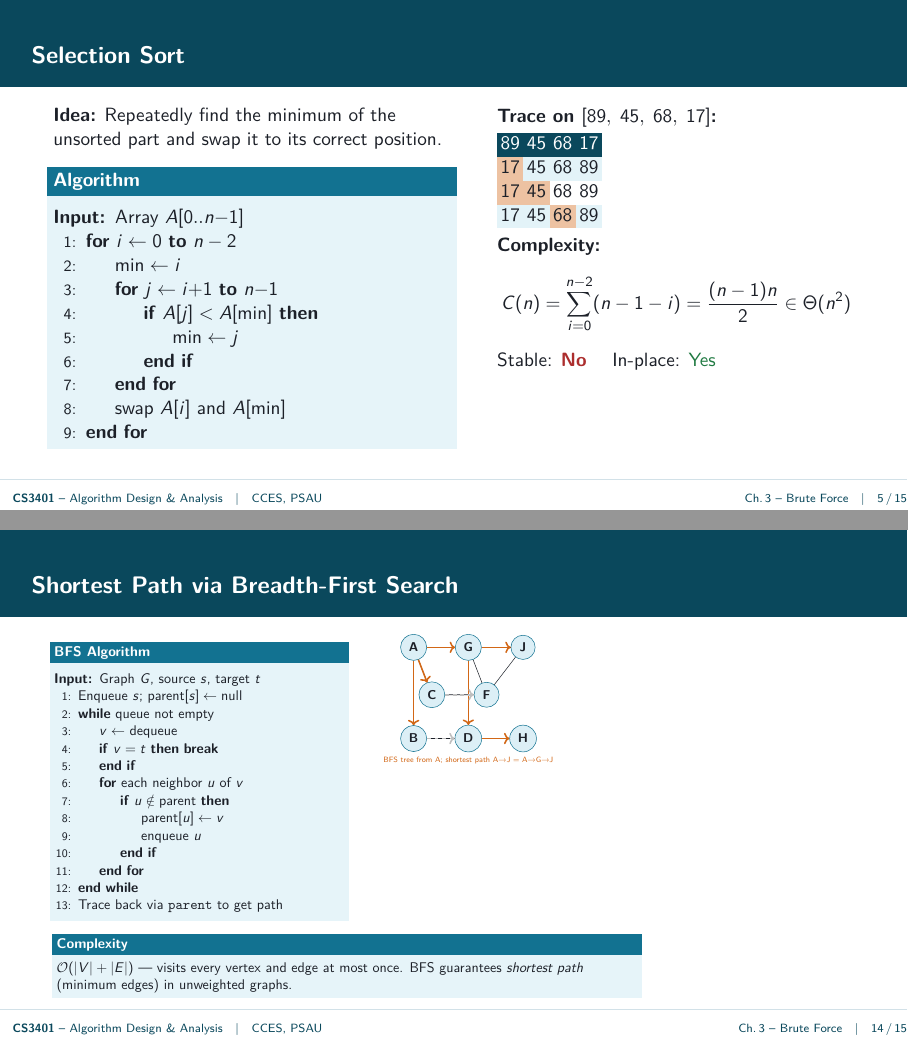
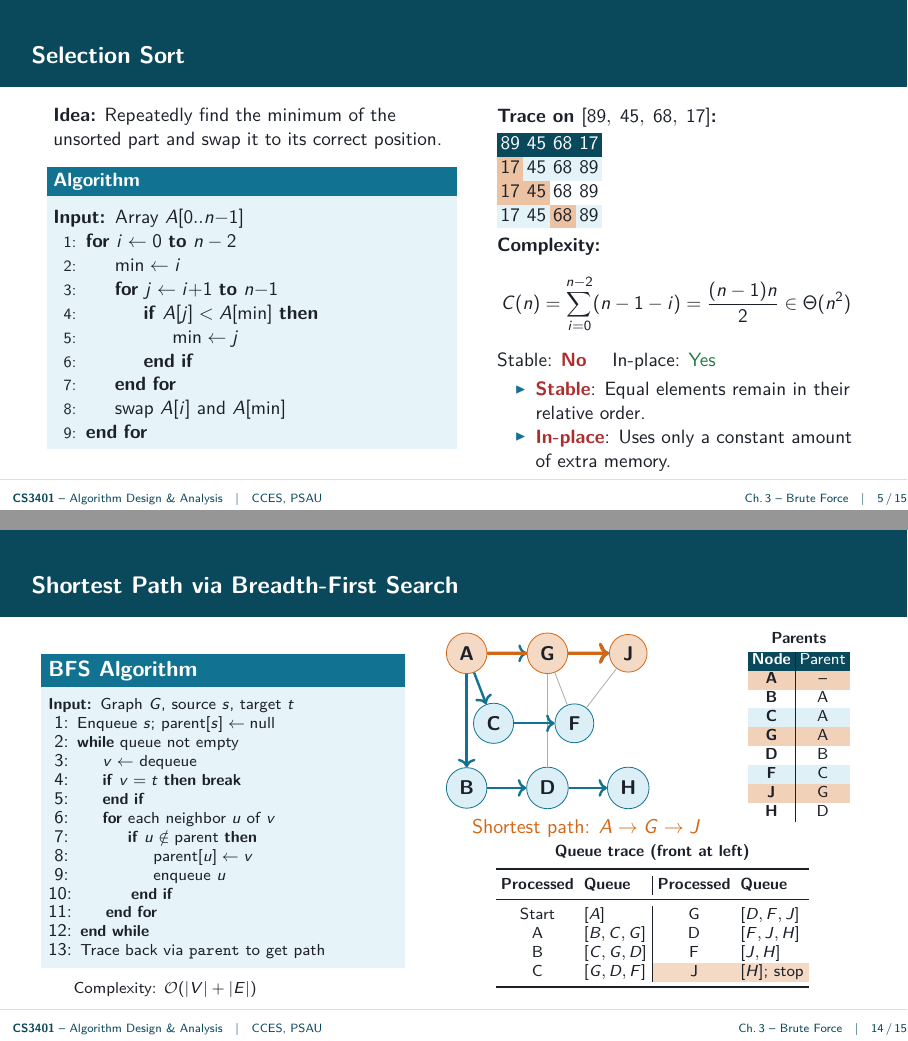
Before and after one commit to chebil/cs3401, LaTeX slides (ch03_brute_force.tex): pages 7 and 20 of 21, joined at a grey line. Compiled offline with pdfLaTeX.

Commit message:
chapter 3

```diff
--- a/ch03_brute_force.tex
+++ b/ch03_brute_force.tex
@@ -127,6 +128,10 @@
         C(n)=\sum_{i=0}^{n-2}(n-1-i)=\frac{(n-1)n}{2}\in\Theta(n^2)
       \]
       Stable: \important{No} \quad In-place: \textcolor{SuccessGreen}{Yes}
+      \begin{itemize}
+        \item \important{Stable}: Equal elements remain in their relative order.
+        \item \important{In-place}: Uses only a constant amount of extra memory.
+      \end{itemize}
   \end{columns}
 \end{frame}
 
@@ -491,10 +496,11 @@
 \section{BFS — Exhaustive Graph Search}
 % ============================================================
 
-\begin{frame}[shrink=12]{Shortest Path via Breadth-First Search}
+\begin{frame}{Shortest Path via Breadth-First Search}
   \begin{columns}[T]
-    \column{0.50\textwidth}
+    \column{0.44\textwidth}
       \begin{block}{BFS Algorithm}
+        \scriptsize
         \begin{algorithmic}[1]
           \Require Graph $G$, source $s$, target $t$
           \State Enqueue $s$; $\text{parent}[s] \gets \text{null}$
@@ -511,38 +517,67 @@
           \State Trace back via \texttt{parent} to get path
         \end{algorithmic}
       \end{block}
-    \column{0.45\textwidth}
+    \column{0.52\textwidth}
+      \begin{columns}[T,onlytextwidth]
+        \column{0.68\textwidth}
           \begin{tikzpicture}[
+            scale=0.95,
             nd/.style={circle,draw=PrimaryMid,fill=PrimaryLight!50,
-                   font=\bfseries\small,minimum size=0.65cm},
-        vis/.style={circle,draw=AccentOrange,fill=AccentOrange!20,
-                    font=\bfseries\small,minimum size=0.65cm},
-        arr/.style={-{Stealth},PrimaryMid,thick}
+                       font=\bfseries\small,minimum size=0.62cm},
+            path/.style={circle,draw=AccentOrange,fill=AccentOrange!25,
+                         font=\bfseries\small,minimum size=0.62cm}
           ]
-        \node[nd] (A) at (0,2.5) {A};
-        \node[nd] (G) at (1.5,2.5) {G};
-        \node[nd] (J) at (3.0,2.5) {J};
+            \node[path] (A) at (0,2.5) {A};
+            \node[path] (G) at (1.5,2.5) {G};
+            \node[path] (J) at (3.0,2.5) {J};
             \node[nd] (C) at (0.5,1.2) {C};
             \node[nd] (F) at (2.0,1.2) {F};
             \node[nd] (B) at (0,0) {B};
             \node[nd] (D) at (1.5,0) {D};
             \node[nd] (H) at (3.0,0) {H};
-        \draw (A)--(G)--(J); \draw (A)--(C)--(F)--(J);
-        \draw (A)--(B)--(D)--(H);
-        \draw (G)--(D); \draw (G)--(F);
-        % BFS tree highlighted
-        \draw[AccentOrange,very thick,->]
-          (A)edge(G) (G)edge(J) (G)edge(D) (A)edge(C) (A)edge(B)
-          (B)edge[dashed,gray!50](D) (D)edge(H) (C)edge[dashed,gray!50](F);
-        \node[font=\tiny,text=AccentOrange] at (1.5,-0.6)
-          {BFS tree from A; shortest path A→J = A→G→J};
-      \end{tikzpicture}
+            \draw[gray!65] (A)--(G)--(J) (A)--(C)--(F)--(J)
+              (A)--(B)--(D)--(H) (G)--(D) (G)--(F);
+            \draw[PrimaryMid,very thick,->]
+              (A)edge(B) (A)edge(C) (A)edge(G) (B)edge(D)
+              (C)edge(F) (G)edge(J) (D)edge(H);
+            \draw[AccentOrange,ultra thick,->] (A)--(G)--(J);
+          \end{tikzpicture}\par
+          \centering\small\textcolor{AccentOrange}{Shortest path: $A\to G\to J$}
+        \column{0.29\textwidth}
+          \centering\scriptsize
+          \textbf{Parents}\par\smallskip
+          \begin{tabular}{>{\bfseries}c|c}
+            \rowcolor{PrimaryDark}\color{white}Node & \color{white}Parent \\
+            \rowcolor{AccentOrange!30} A & -- \\
+            B & A \\
+            \rowcolor{PrimaryLight!45} C & A \\
+            \rowcolor{AccentOrange!30} G & A \\
+            D & B \\
+            \rowcolor{PrimaryLight!45} F & C \\
+            \rowcolor{AccentOrange!30} J & G \\
+            H & D
+          \end{tabular}
       \end{columns}
-  \vspace{0.3em}
-  \begin{block}{Complexity}
-    $\mathcal{O}(|V| + |E|)$ — visits every vertex and edge at most once.
-    BFS guarantees \emph{shortest path} (minimum edges) in unweighted graphs.
-  \end{block}
+      \vspace{0.25em}
+
+      \centering\scriptsize
+      \textbf{Queue trace (front at left)}\par\smallskip
+      {\setlength{\tabcolsep}{2.5pt}
+      \begin{tabular}{c l|c l}
+        \toprule
+        \textbf{Processed} & \textbf{Queue} & \textbf{Processed} & \textbf{Queue} \\
+        \midrule
+        Start & $[A]$       & G & $[D,F,J]$ \\
+        A & $[B,C,G]$       & D & $[F,J,H]$ \\
+        B & $[C,G,D]$       & F & $[J,H]$ \\
+        C & $[G,D,F]$       & \cellcolor{AccentOrange!25}J & \cellcolor{AccentOrange!25}$[H]$; stop \\
+        \bottomrule
+      \end{tabular}}
+  \end{columns}
+  \vspace{-0.35em}
+  \scriptsize
+  \quad
+  Complexity: $\mathcal{O}(|V|+|E|)$
 \end{frame}
 
 % ── Chapter Summary ──────────────────────────────────────────
```
Also changed, not shown: ch02_analysis.pdf, ch03_brute_force.pdf, ch03_brute_force.tex (5 more changed lines). Lines whose indentation alone changed are shown as unchanged.
